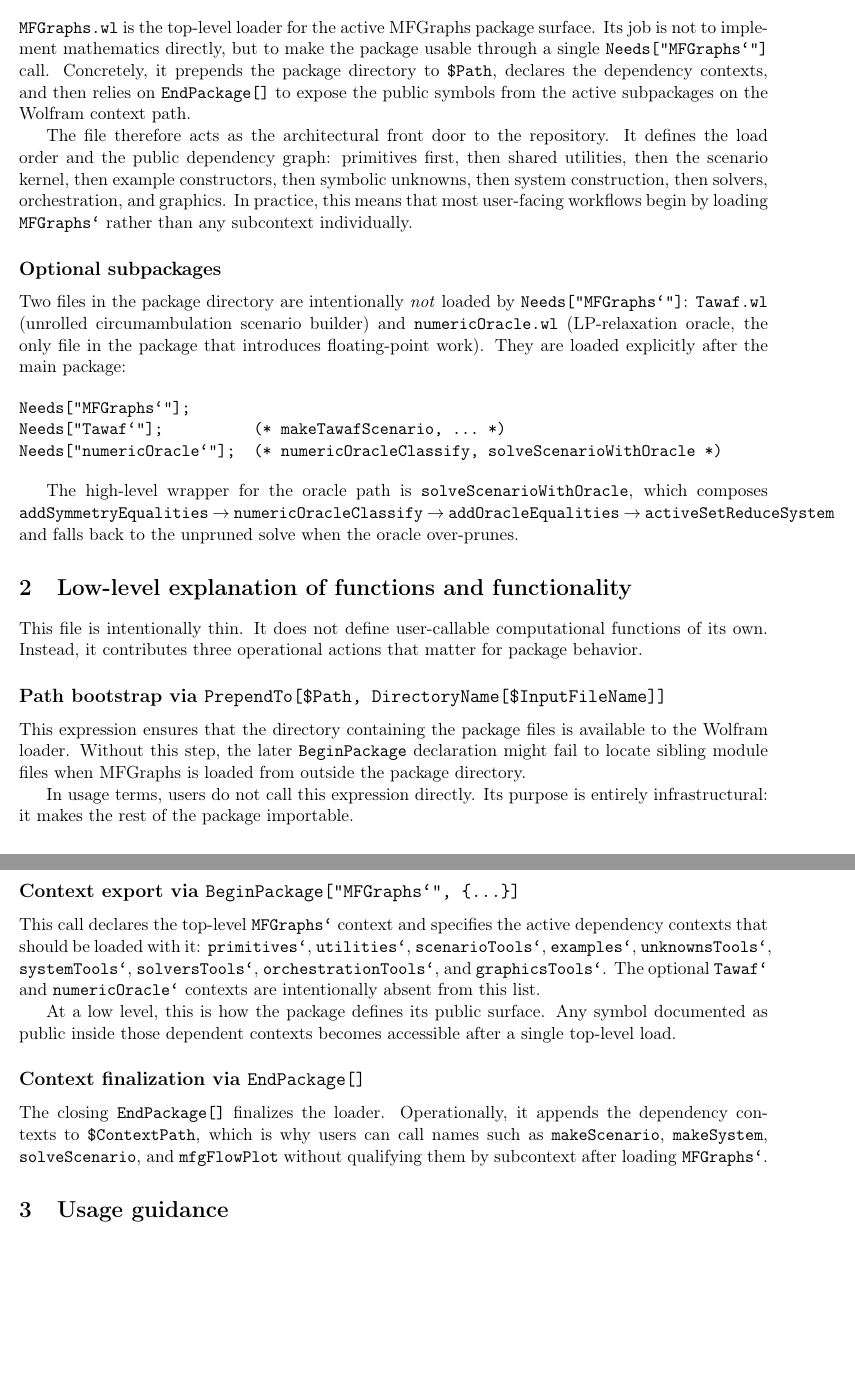
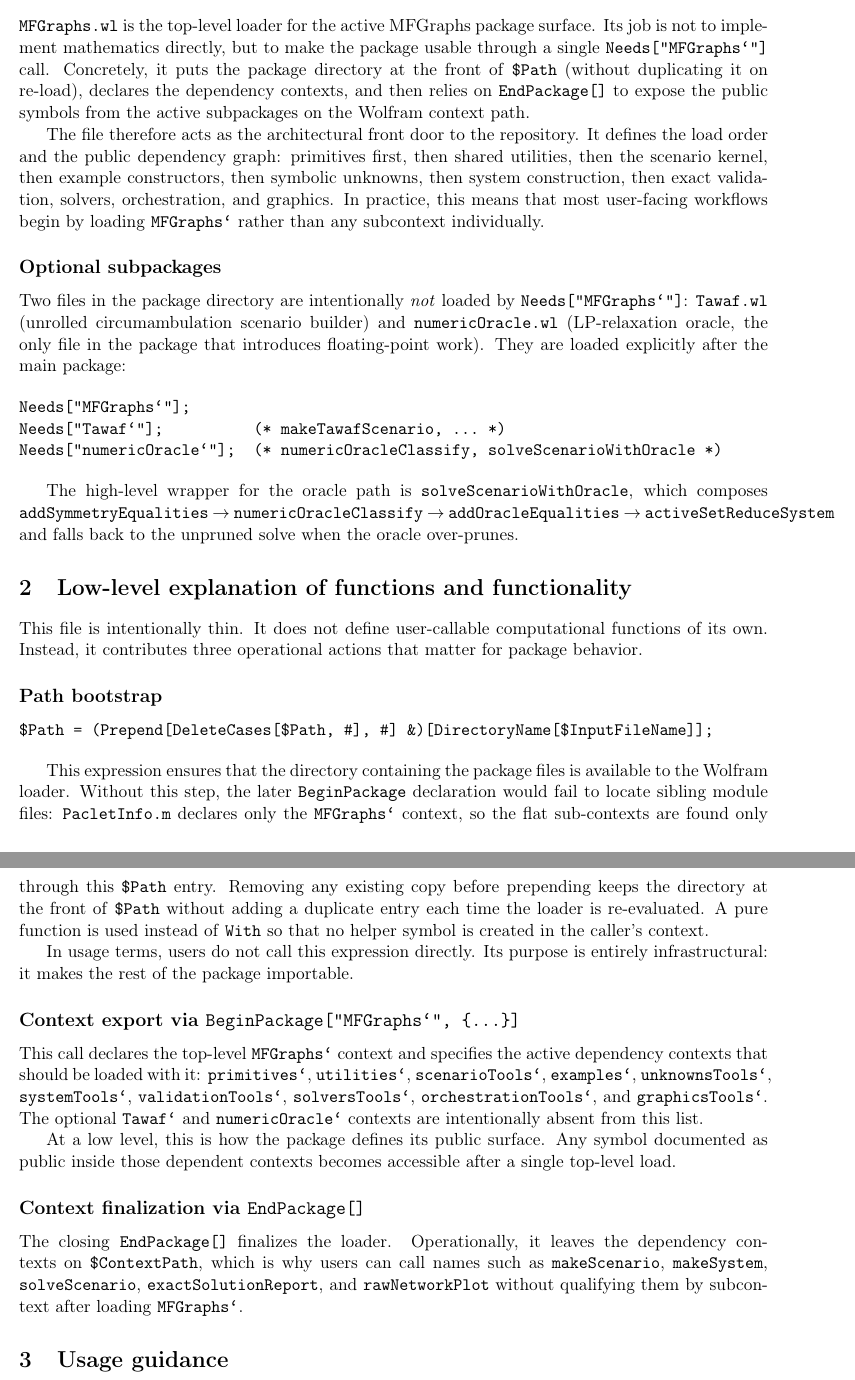
Before and after one commit to ricardodelimaribeiro/MFGraphs, a LaTeX document (docs/latex/package_module_docs/MFGraphs_loader.tex): two parts of pages 1 and 2 of 2, joined at a grey line, cut so that both start at the same text, the shorter picture padded with empty space. Compiled offline with pdfLaTeX.

Commit message:
docs(loader): list validationTools; dedupe $Path
PR #248 added validationTools` to the loader without the doc refresh
CONTRIBUTING.md requires when a module is added: TOUR.md's reading
order, MFGraphs_loader.tex and the CLAUDE.md load diagram all still
omitted it (GEMINI.md already listed it).

The loader's header diagram had also drifted: it omitted utilities`,
hung graphicsTools` under solversTools` (it needs only systemTools`)
and named a ReduceSystem symbol that does not exist. The loader doc
cited mfgFlowPlot, which no active package defines.

Re-evaluating the loader prepended another copy of its directory to
$Path each time. It now removes any existing copy before prepending,
which keeps the directory at the front without duplicates. The line
stays: PacletInfo.m declares only MFGraphs`, so the flat sub-contexts
are found only through this $Path entry.

Co-Authored-By: Claude Opus 5.5 <noreply@anthropic.com>

```diff
--- a/docs/latex/package_module_docs/MFGraphs_loader.tex
+++ b/docs/latex/package_module_docs/MFGraphs_loader.tex
@@ -14,9 +14,9 @@
 
 \section{High-level explanation}
 
-\texttt{MFGraphs.wl} is the top-level loader for the active MFGraphs package surface. Its job is not to implement mathematics directly, but to make the package usable through a single \texttt{Needs["MFGraphs`"]} call. Concretely, it prepends the package directory to \texttt{\$Path}, declares the dependency contexts, and then relies on \texttt{EndPackage[]} to expose the public symbols from the active subpackages on the Wolfram context path.
+\texttt{MFGraphs.wl} is the top-level loader for the active MFGraphs package surface. Its job is not to implement mathematics directly, but to make the package usable through a single \texttt{Needs["MFGraphs`"]} call. Concretely, it puts the package directory at the front of \texttt{\$Path} (without duplicating it on re-load), declares the dependency contexts, and then relies on \texttt{EndPackage[]} to expose the public symbols from the active subpackages on the Wolfram context path.
 
-The file therefore acts as the architectural front door to the repository. It defines the load order and the public dependency graph: primitives first, then shared utilities, then the scenario kernel, then example constructors, then symbolic unknowns, then system construction, then solvers, orchestration, and graphics. In practice, this means that most user-facing workflows begin by loading \texttt{MFGraphs`} rather than any subcontext individually.
+The file therefore acts as the architectural front door to the repository. It defines the load order and the public dependency graph: primitives first, then shared utilities, then the scenario kernel, then example constructors, then symbolic unknowns, then system construction, then exact validation, solvers, orchestration, and graphics. In practice, this means that most user-facing workflows begin by loading \texttt{MFGraphs`} rather than any subcontext individually.
 
 \subsection*{Optional subpackages}
 
@@ -34,21 +34,26 @@ The high-level wrapper for the oracle path is \texttt{solveScenarioWithOracle},
 
 This file is intentionally thin. It does not define user-callable computational functions of its own. Instead, it contributes three operational actions that matter for package behavior.
 
-\subsection*{Path bootstrap via \texttt{PrependTo[\$Path, DirectoryName[\$InputFileName]]}}
+\subsection*{Path bootstrap}
 
-This expression ensures that the directory containing the package files is available to the Wolfram loader. Without this step, the later \texttt{BeginPackage} declaration might fail to locate sibling module files when MFGraphs is loaded from outside the package directory.
+\begin{verbatim}
+$Path = (Prepend[DeleteCases[$Path, #], #] &)[DirectoryName[$InputFileName]];
+\end{verbatim}
+
+This expression ensures that the directory containing the package files is available to the Wolfram loader. Without this step, the later \texttt{BeginPackage} declaration would fail to locate sibling module files: \texttt{PacletInfo.m} declares only the \texttt{MFGraphs`} context, so the flat sub-contexts are found only through this \texttt{\$Path} entry. Removing any existing copy before prepending keeps the directory at the front of \texttt{\$Path} without adding a duplicate entry each time the loader is re-evaluated. A pure function is used instead of \texttt{With} so that no helper symbol is created in the caller's context.
 
 In usage terms, users do not call this expression directly. Its purpose is entirely infrastructural: it makes the rest of the package importable.
 
 \subsection*{Context export via \texttt{BeginPackage["MFGraphs`", \{...\}]}}
 
-This call declares the top-level \texttt{MFGraphs`} context and specifies the active dependency contexts that should be loaded with it: \texttt{primitives`}, \texttt{utilities`}, \texttt{scenarioTools`}, \texttt{examples`}, \texttt{unknownsTools`}, \texttt{systemTools`}, \texttt{solversTools`}, \texttt{orchestrationTools`}, and \texttt{graphicsTools`}. The optional \texttt{Tawaf`} and \texttt{numericOracle`} contexts are intentionally absent from this list.
+This call declares the top-level \texttt{MFGraphs`} context and specifies the active dependency contexts that should be loaded with it: \texttt{primitives`}, \texttt{utilities`}, \texttt{scenarioTools`}, \texttt{examples`}, \texttt{unknownsTools`}, \texttt{systemTools`}, \texttt{validationTools`}, \texttt{solversTools`}, \texttt{orchestrationTools`}, and \texttt{graphicsTools`}. The optional \texttt{Tawaf`} and \texttt{numericOracle`} contexts are intentionally absent from this list.
 
 At a low level, this is how the package defines its public surface. Any symbol documented as public inside those dependent contexts becomes accessible after a single top-level load.
 
 \subsection*{Context finalization via \texttt{EndPackage[]}}
 
-The closing \texttt{EndPackage[]} finalizes the loader. Operationally, it appends the dependency contexts to \texttt{\$ContextPath}, which is why users can call names such as \texttt{makeScenario}, \texttt{makeSystem}, \texttt{solveScenario}, and \texttt{mfgFlowPlot} without qualifying them by subcontext after loading \texttt{MFGraphs`}.
+{\sloppy
+The closing \texttt{EndPackage[]} finalizes the loader. Operationally, it leaves the dependency contexts on \texttt{\$ContextPath}, which is why users can call names such as \texttt{makeScenario}, \texttt{makeSystem}, \texttt{solveScenario}, \texttt{exactSolutionReport}, and \texttt{rawNetworkPlot} without qualifying them by subcontext after loading \texttt{MFGraphs`}.\par}
 
 \section{Usage guidance}
 
```
Also changed, not shown: CLAUDE.md (+2 -1 lines), TOUR.md (+7 -6 lines), 1 other file.
